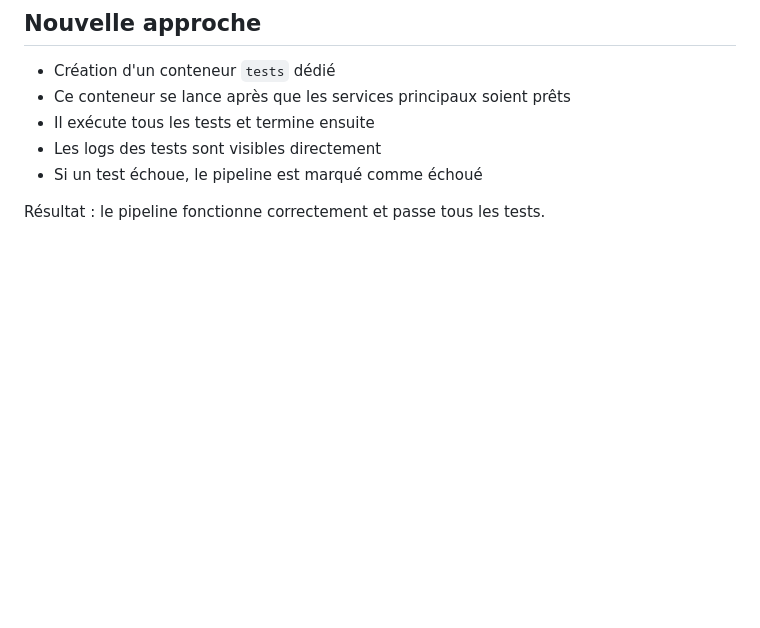
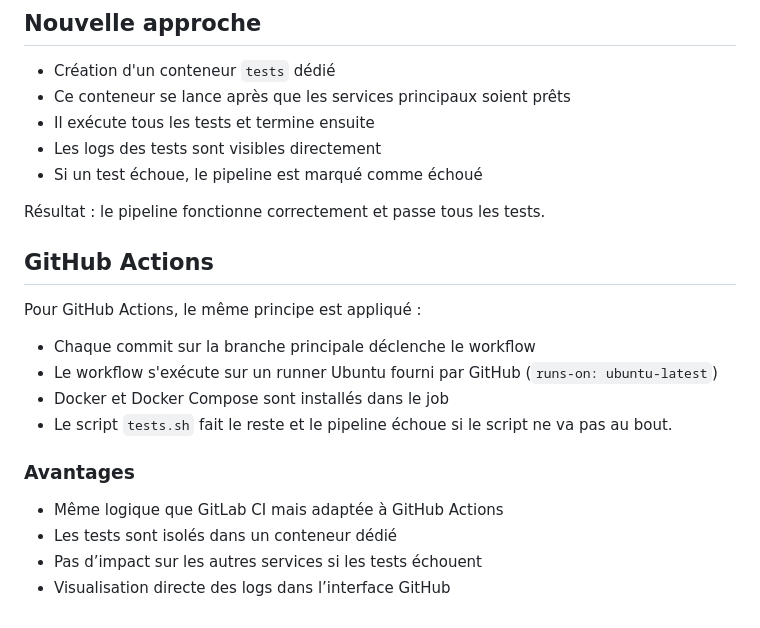
Before and after one commit to SowIbra24/devops-microservices-lab, a Markdown page: README.md, the part around the change. Rendered like a GitHub page; blank space fills up the shorter version.

Commit message:
Documentation de github actions

```diff
--- a/README.md
+++ b/README.md
@@ -187,3 +187,19 @@ J'ai donc repensé la logique.
 - Si un test échoue, le pipeline est marqué comme échoué
 
 Résultat : le pipeline fonctionne correctement et passe tous les tests.
+
+## GitHub Actions
+
+Pour GitHub Actions, le même principe est appliqué :
+
+- Chaque commit sur la branche principale déclenche le workflow
+- Le workflow s'exécute sur un runner Ubuntu fourni par GitHub (`runs-on: ubuntu-latest`)
+- Docker et Docker Compose sont installés dans le job
+- Le script `tests.sh` fait le reste et le pipeline échoue si le script ne va pas au bout.
+
+### Avantages
+
+- Même logique que GitLab CI mais adaptée à GitHub Actions
+- Les tests sont isolés dans un conteneur dédié
+- Pas d’impact sur les autres services si les tests échouent
+- Visualisation directe des logs dans l’interface GitHub
```
